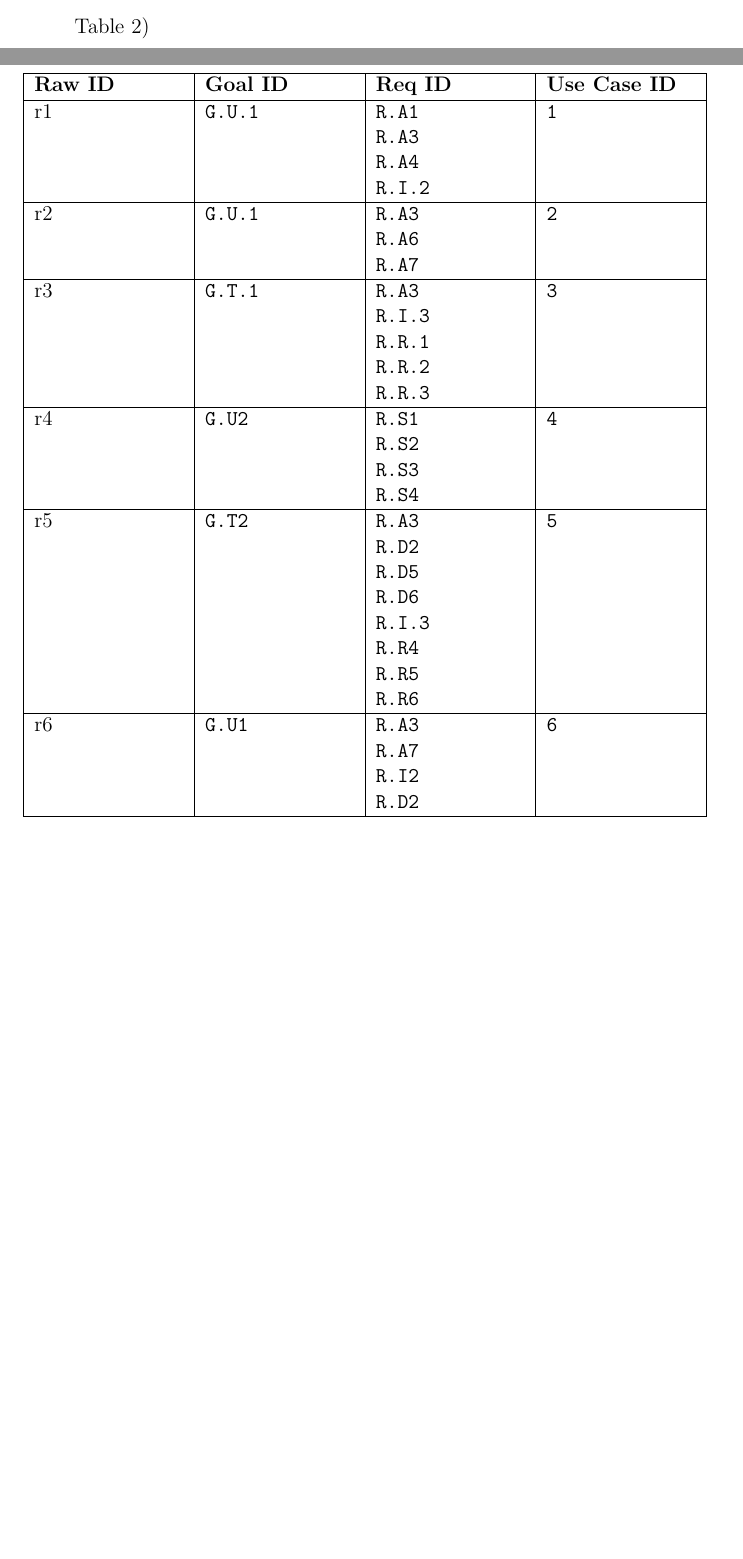
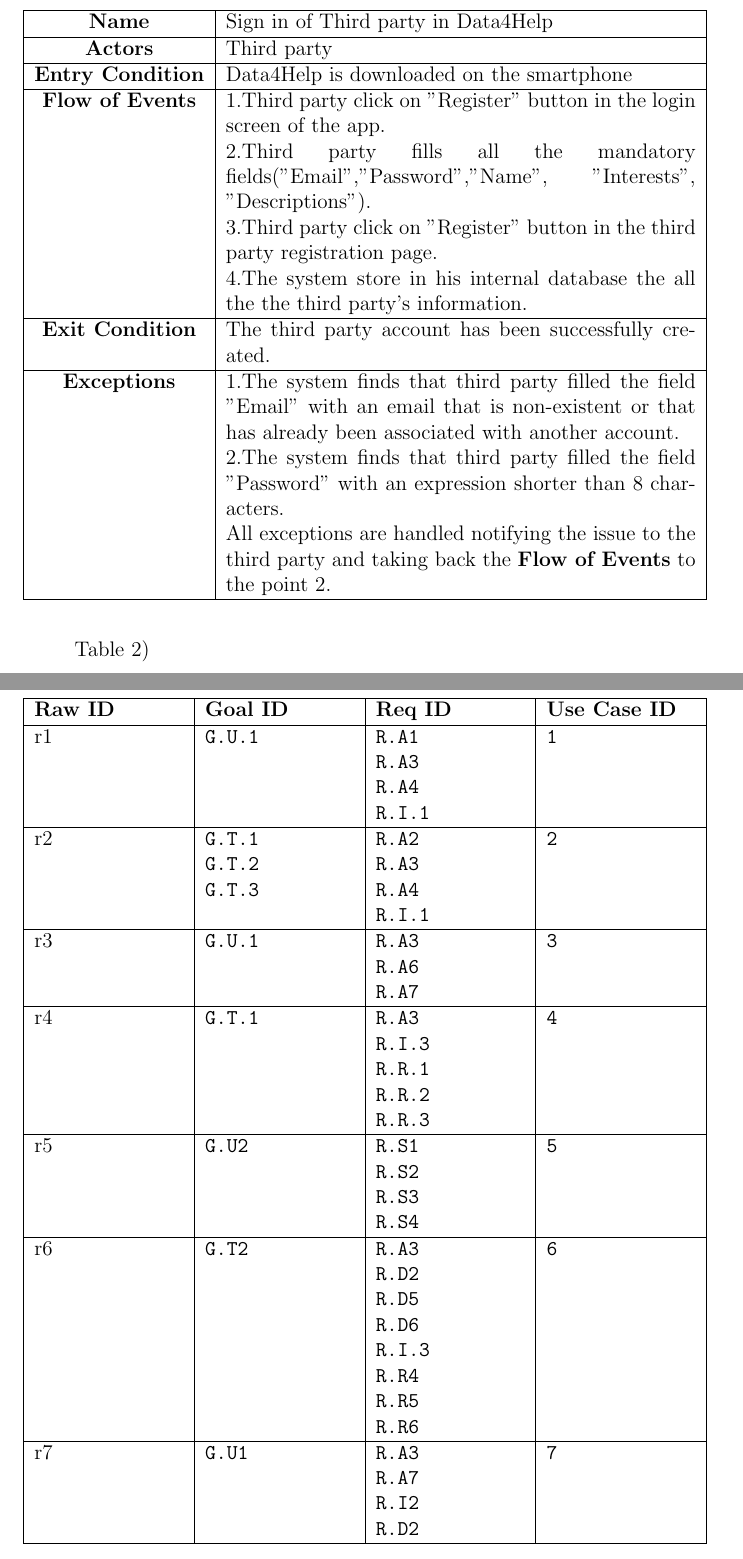
Before and after one commit to archettialberto/TrackMe, a LaTeX document (RASD/RASD0.tex, which reads RASD/tex/requirements.tex): two parts of pages 26 and 31 of 38 before the commit and two parts of pages 26 and 32 of 39 after it, joined at a grey line, cut at the place of the change, the shorter picture padded with empty space. The pictures show the PDF file RASD/RASD0.pdf that the author committed with the source.

Commit message:
Fixing 3.4
Fixing 3.4

```diff
--- a/RASD/tex/requirements.tex
+++ b/RASD/tex/requirements.tex
@@ -280,9 +280,49 @@
         					3.The system finds that User filled the field "Password" with an expression shorter than 8 								characters.
 
         					All exceptions are handled notifying the issue to the User and taking back the \textbf{Flow of 							Events} to the point 2.\\
+
    \hline
+
         \end{tabularx}
+
       \end{table}
+
+
+ \begin{table}[h!]
+        \centering
+        \begin{tabularx}{\linewidth}{|c|X|}
+          \hline
+          \textbf{Name} & Sign in of Third party in Data4Help\\
+        	\hline
+        	\textbf{Actors} & Third party \\
+        	\hline
+        	\textbf{Entry Condition} & Data4Help is downloaded on the smartphone \\
+        	\hline
+        	\textbf{Flow of Events} & 1.Third party click on "Register" button in the login screen of the app.
+
+        					2.Third party fills all the mandatory fields("Email","Password","Name", "Interests", "Descriptions").
+
+        					3.Third party click on "Register" button in the third party registration page.
+
+					4.The system store in his internal database the all the the third party's information.\\
+
+        	\hline
+        	\textbf{Exit Condition} & The third party account has been successfully created. \\
+        	\hline
+        	\textbf{Exceptions} &
+
+        					1.The system finds that third party filled the field "Email"  with an email that is non-existent or 						that has already been associated with another account.
+
+        					2.The system finds that third party filled the field "Password" with an expression shorter than 8 							characters.
+
+        					All exceptions are handled notifying the issue to the third party and taking back the \textbf{Flow 					of Events} to the point 2.\\
+
+ \hline
+
+ \end{tabularx}
+
+ \end{table}
+
 
       \begin{table}[h!]
         \centering
@@ -534,22 +594,25 @@
           \textbf{Raw ID} & \textbf{Goal ID} & \textbf{Req ID} & \textbf{Use Case ID} \\
           \hline
 
-	        r1 & \texttt{G.U.1} & \texttt{R.A1}  \newline \texttt{R.A3}  \newline \texttt{R.A4} \newline \texttt{R.I.2}& \texttt{1} \\
+	        r1 & \texttt{G.U.1} & \texttt{R.A1}  \newline \texttt{R.A3}  \newline \texttt{R.A4} \newline \texttt{R.I.1}& \texttt{1} \\
           \hline
 
-	        r2 & \texttt{G.U.1} & \texttt{R.A3}  \newline \texttt{R.A6}  \newline \texttt{R.A7} & \texttt{2}  \\
+	        r2 & \texttt{G.T.1}  \newline \texttt{G.T.2} \newline \texttt{G.T.3}& \texttt{R.A2}  \newline \texttt{R.A3}  \newline \texttt{R.A4} \newline \texttt{R.I.1} & \texttt{2} \\
           \hline
 
-	        r3 & \texttt{G.T.1} & \texttt{R.A3}  \newline \texttt{R.I.3}  \newline \texttt{R.R.1} \newline \texttt{R.R.2} \newline \texttt{R.R.3}& \texttt{3}  \\
+	        r3 & \texttt{G.U.1} & \texttt{R.A3}  \newline \texttt{R.A6}  \newline \texttt{R.A7} & \texttt{3}  \\
 	         \hline
 
-          r4 & \texttt{G.U2} & \texttt{R.S1} \newline  \texttt{R.S2} \newline \texttt{R.S3}\newline \texttt{R.S4} & \texttt{4}   \\
+	        r4 & \texttt{G.T.1} & \texttt{R.A3}  \newline \texttt{R.I.3}  \newline \texttt{R.R.1} \newline \texttt{R.R.2} \newline \texttt{R.R.3}& \texttt{4}  \\
           \hline
 
-          r5 & \texttt{G.T2} & \texttt{R.A3} \newline  \texttt{R.D2} \newline \texttt{R.D5}\newline \texttt{R.D6}  \newline \texttt{R.I.3} \newline \texttt{R.R4}  \newline \texttt{R.R5}  \newline \texttt{R.R6} & \texttt{5}   \\
+          r5 & \texttt{G.U2} & \texttt{R.S1} \newline  \texttt{R.S2} \newline \texttt{R.S3}\newline \texttt{R.S4} & \texttt{5}   \\
           \hline
 
-          r6 & \texttt{G.U1} & \texttt{R.A3} \newline \texttt{R.A7} \newline  \texttt{R.I2} \newline  \texttt{R.D2} & \texttt{6}   \\
+          r6 & \texttt{G.T2} & \texttt{R.A3} \newline  \texttt{R.D2} \newline \texttt{R.D5}\newline \texttt{R.D6}  \newline \texttt{R.I.3} \newline \texttt{R.R4}  \newline \texttt{R.R5}  \newline \texttt{R.R6} & \texttt{6}   \\
+          \hline
+
+          r7 & \texttt{G.U1} & \texttt{R.A3} \newline \texttt{R.A7} \newline  \texttt{R.I2} \newline  \texttt{R.D2} & \texttt{7}   \\
           \hline
 
       \end{tabularx}
```
Also changed, not shown: RASD/RASD0.pdf, RASD/tex/requirements.tex (30 more changed lines). Lines whose indentation alone changed are shown as unchanged.
